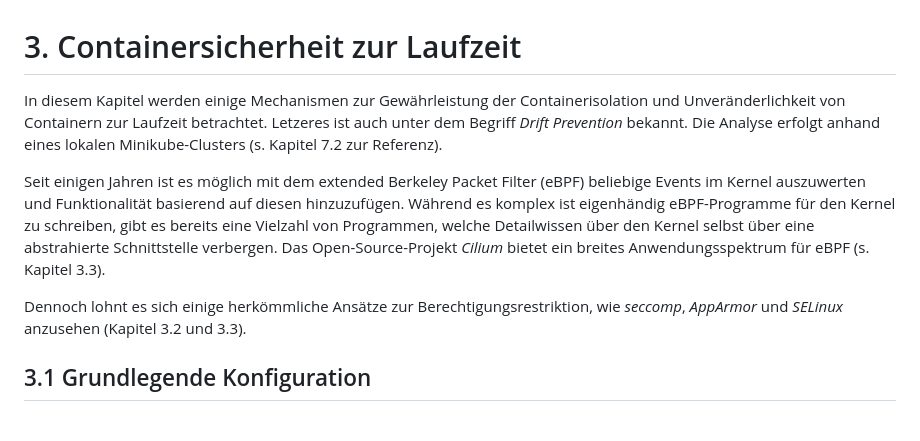
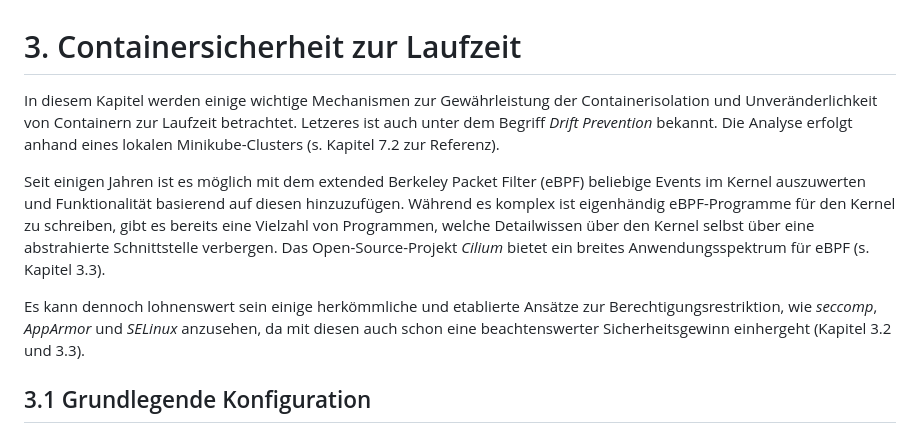
Before and after one commit to brunofight/ContainerSecurity, a Markdown page: Doc/03_RuntimeContainerSecurity.md, the part around the change. Rendered like a GitHub page.

```diff
--- a/Doc/03_RuntimeContainerSecurity.md
+++ b/Doc/03_RuntimeContainerSecurity.md
@@ -1,10 +1,10 @@
 # 3. Containersicherheit zur Laufzeit
 
-In diesem Kapitel werden einige Mechanismen zur Gewährleistung der Containerisolation und Unveränderlichkeit von Containern zur Laufzeit betrachtet. Letzeres ist auch unter dem Begriff *Drift Prevention* bekannt. Die Analyse erfolgt anhand eines lokalen Minikube-Clusters (s. Kapitel 7.2 zur Referenz).
+In diesem Kapitel werden einige wichtige Mechanismen zur Gewährleistung der Containerisolation und Unveränderlichkeit von Containern zur Laufzeit betrachtet. Letzeres ist auch unter dem Begriff *Drift Prevention* bekannt. Die Analyse erfolgt anhand eines lokalen Minikube-Clusters (s. Kapitel 7.2 zur Referenz).
 
 Seit einigen Jahren ist es möglich mit dem extended Berkeley Packet Filter (eBPF) beliebige Events im Kernel auszuwerten und Funktionalität basierend auf diesen hinzuzufügen. Während es komplex ist eigenhändig eBPF-Programme für den Kernel zu schreiben, gibt es bereits eine Vielzahl von Programmen, welche Detailwissen über den Kernel selbst über eine abstrahierte Schnittstelle verbergen. Das Open-Source-Projekt *Cilium* bietet ein breites Anwendungsspektrum für eBPF (s. Kapitel 3.3).
 
-Dennoch lohnt es sich einige herkömmliche Ansätze zur Berechtigungsrestriktion, wie *seccomp*, *AppArmor* und *SELinux* anzusehen (Kapitel 3.2 und 3.3).
+Es kann dennoch lohnenswert sein einige herkömmliche und etablierte Ansätze zur Berechtigungsrestriktion, wie *seccomp*, *AppArmor* und *SELinux* anzusehen, da mit diesen auch schon eine beachtenswerter Sicherheitsgewinn einhergeht (Kapitel 3.2 und 3.3).
 
 ## 3.1 Grundlegende Konfiguration
 
```
